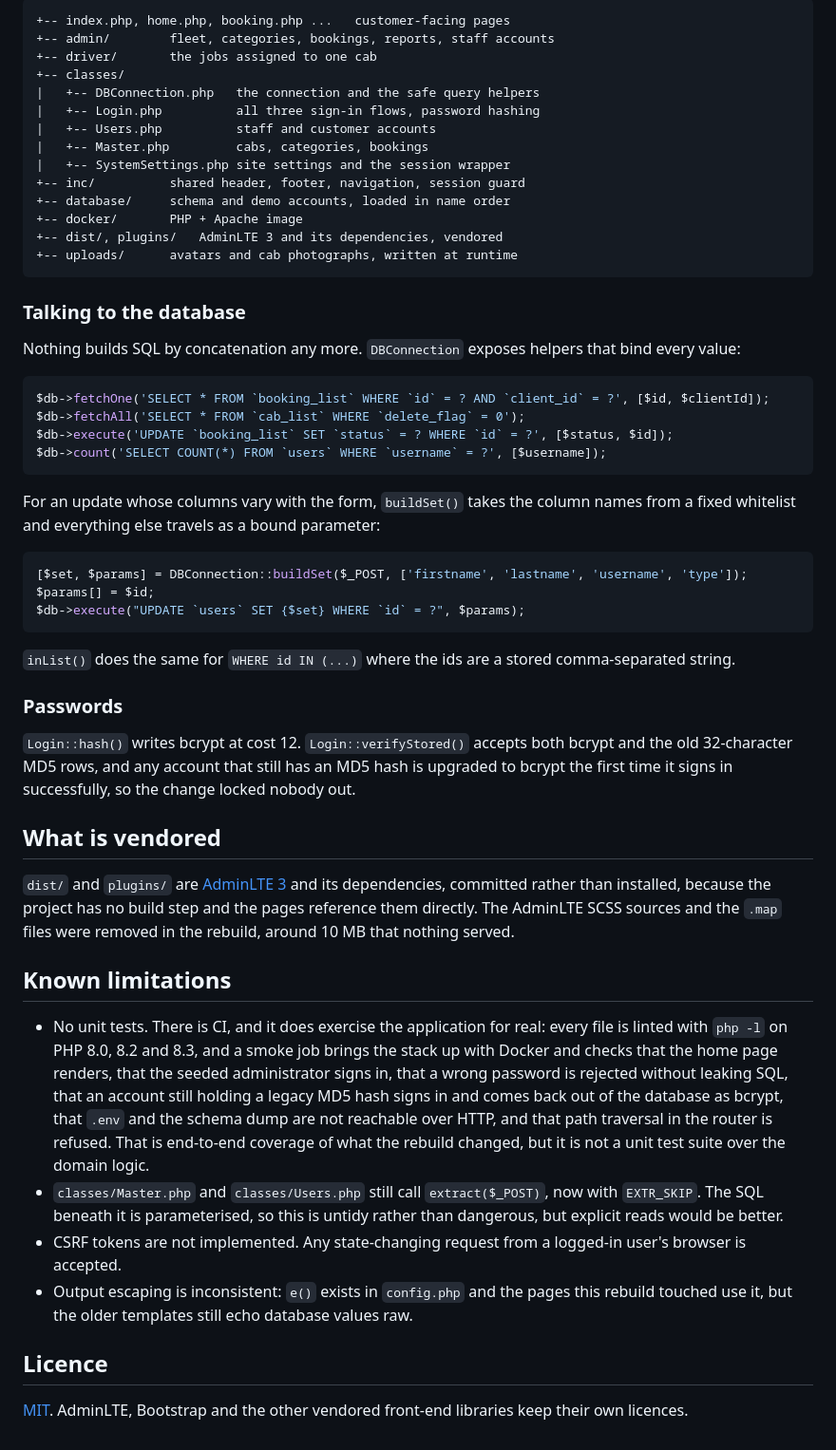
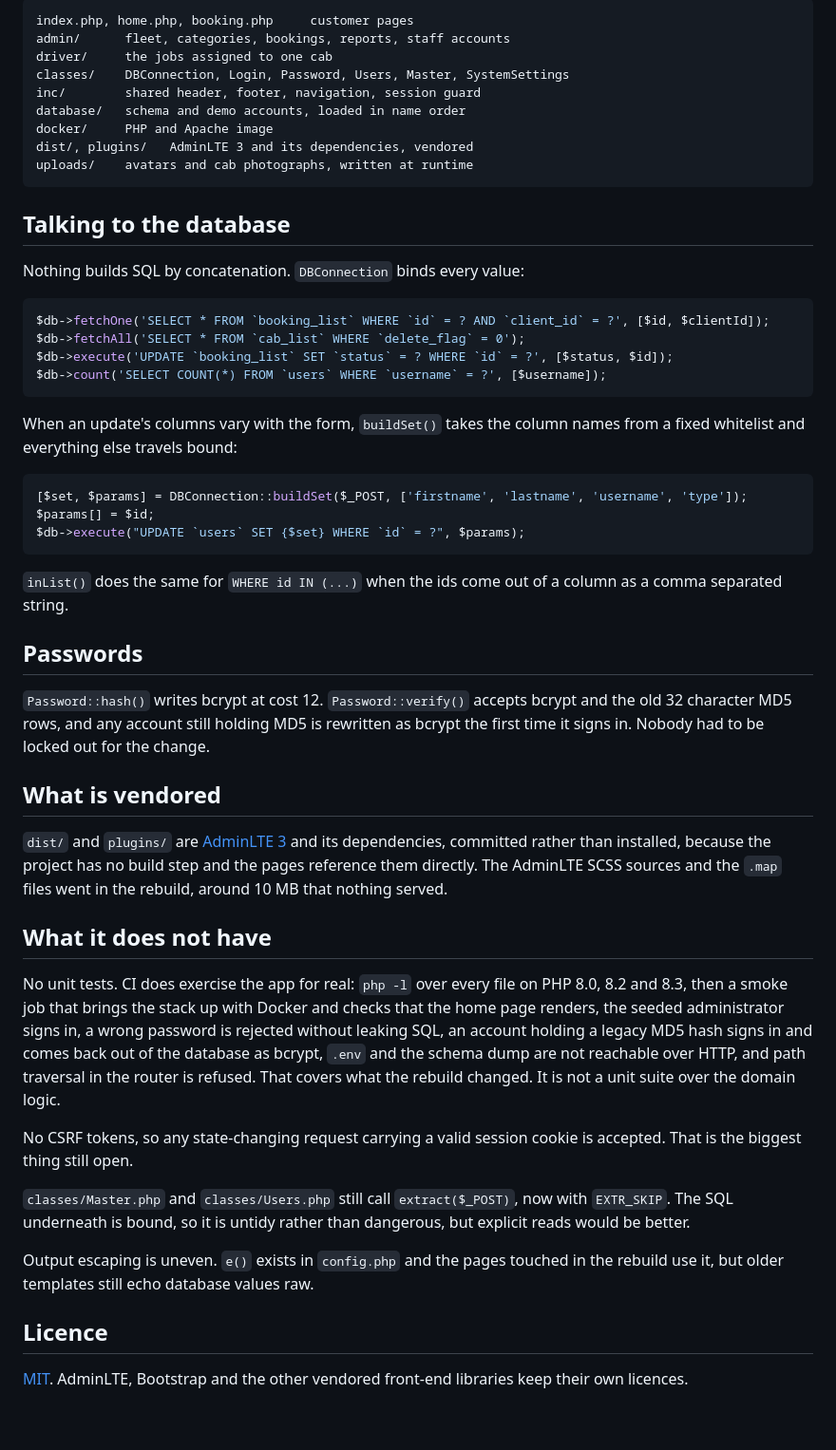
Before and after one commit to vipul21435/CabBooking-PHP, a Markdown page: README.md, the part around one of its changes. Shown at 95% size. Drawn GitHub-style.

Commit message:
Rewrite the README in my own voice

````diff
--- a/README.md
+++ b/README.md
@@ -76,25 +59,19 @@ environment variables always win, so a deployment can set them without a file.
 
 ```
-+-- index.php, home.php, booking.php ...   customer-facing pages
-+-- admin/        fleet, categories, bookings, reports, staff accounts
-+-- driver/       the jobs assigned to one cab
-+-- classes/
-|   +-- DBConnection.php   the connection and the safe query helpers
-|   +-- Login.php          all three sign-in flows, password hashing
-|   +-- Users.php          staff and customer accounts
-|   +-- Master.php         cabs, categories, bookings
-|   +-- SystemSettings.php site settings and the session wrapper
-+-- inc/          shared header, footer, navigation, session guard
-+-- database/     schema and demo accounts, loaded in name order
-+-- docker/       PHP + Apache image
-+-- dist/, plugins/   AdminLTE 3 and its dependencies, vendored
-+-- uploads/      avatars and cab photographs, written at runtime
+index.php, home.php, booking.php     customer pages
+admin/      fleet, categories, bookings, reports, staff accounts
+driver/     the jobs assigned to one cab
+classes/    DBConnection, Login, Password, Users, Master, SystemSettings
+inc/        shared header, footer, navigation, session guard
+database/   schema and demo accounts, loaded in name order
+docker/     PHP and Apache image
+dist/, plugins/   AdminLTE 3 and its dependencies, vendored
+uploads/    avatars and cab photographs, written at runtime
 ```
 
-### Talking to the database
+## Talking to the database
 
-Nothing builds SQL by concatenation any more. `DBConnection` exposes helpers
-that bind every value:
+Nothing builds SQL by concatenation. `DBConnection` binds every value:
 
 ```php
 $db->fetchOne('SELECT * FROM `booking_list` WHERE `id` = ? AND `client_id` = ?', [$id, $clientId]);
@@ -103,8 +80,7 @@ $db->execute('UPDATE `booking_list` SET `status` = ? WHERE `id` = ?', [$status,
 $db->count('SELECT COUNT(*) FROM `users` WHERE `username` = ?', [$username]);
 ```
 
-For an update whose columns vary with the form, `buildSet()` takes the column
-names from a fixed whitelist and everything else travels as a bound parameter:
+When an update's columns vary with the form, `buildSet()` takes the column names from a fixed whitelist and everything else travels bound:
 
 ```php
 [$set, $params] = DBConnection::buildSet($_POST, ['firstname', 'lastname', 'username', 'type']);
@@ -112,44 +88,26 @@ $params[] = $id;
 $db->execute("UPDATE `users` SET {$set} WHERE `id` = ?", $params);
 ```
 
-`inList()` does the same for `WHERE id IN (...)` where the ids are a stored
-comma-separated string.
+`inList()` does the same for `WHERE id IN (...)` when the ids come out of a column as a comma separated string.
 
-### Passwords
+## Passwords
 
-`Login::hash()` writes bcrypt at cost 12. `Login::verifyStored()` accepts both
-bcrypt and the old 32-character MD5 rows, and any account that still has an MD5
-hash is upgraded to bcrypt the first time it signs in successfully, so the
-change locked nobody out.
+`Password::hash()` writes bcrypt at cost 12. `Password::verify()` accepts bcrypt and the old 32 character MD5 rows, and any account still holding MD5 is rewritten as bcrypt the first time it signs in. Nobody had to be locked out for the change.
 
 ## What is vendored
 
-`dist/` and `plugins/` are [AdminLTE 3](https://adminlte.io/) and its
-dependencies, committed rather than installed, because the project has no build
-step and the pages reference them directly. The AdminLTE SCSS sources and the
-`.map` files were removed in the rebuild, around 10 MB that nothing served.
+`dist/` and `plugins/` are [AdminLTE 3](https://adminlte.io/) and its dependencies, committed rather than installed, because the project has no build step and the pages reference them directly. The AdminLTE SCSS sources and the `.map` files went in the rebuild, around 10 MB that nothing served.
 
-## Known limitations
+## What it does not have
 
-- No unit tests. There is CI, and it does exercise the application for real:
-  every file is linted with `php -l` on PHP 8.0, 8.2 and 8.3, and a smoke job
-  brings the stack up with Docker and checks that the home page renders, that
-  the seeded administrator signs in, that a wrong password is rejected without
-  leaking SQL, that an account still holding a legacy MD5 hash signs in and
-  comes back out of the database as bcrypt, that `.env` and the schema dump are
-  not reachable over HTTP, and that path traversal in the router is refused.
-  That is end-to-end coverage of what the rebuild changed, but it is not a unit
-  test suite over the domain logic.
-- `classes/Master.php` and `classes/Users.php` still call `extract($_POST)`,
-  now with `EXTR_SKIP`. The SQL beneath it is parameterised, so this is untidy
-  rather than dangerous, but explicit reads would be better.
-- CSRF tokens are not implemented. Any state-changing request from a logged-in
-  user's browser is accepted.
-- Output escaping is inconsistent: `e()` exists in `config.php` and the pages
-  this rebuild touched use it, but the older templates still echo database
-  values raw.
+No unit tests. CI does exercise the app for real: `php -l` over every file on PHP 8.0, 8.2 and 8.3, then a smoke job that brings the stack up with Docker and checks that the home page renders, the seeded administrator signs in, a wrong password is rejected without leaking SQL, an account holding a legacy MD5 hash signs in and comes back out of the database as bcrypt, `.env` and the schema dump are not reachable over HTTP, and path traversal in the router is refused. That covers what the rebuild changed. It is not a unit suite over the domain logic.
+
+No CSRF tokens, so any state-changing request carrying a valid session cookie is accepted. That is the biggest thing still open.
+
+`classes/Master.php` and `classes/Users.php` still call `extract($_POST)`, now with `EXTR_SKIP`. The SQL underneath is bound, so it is untidy rather than dangerous, but explicit reads would be better.
+
+Output escaping is uneven. `e()` exists in `config.php` and the pages touched in the rebuild use it, but older templates still echo database values raw.
 
 ## Licence
 
-[MIT](LICENSE). AdminLTE, Bootstrap and the other vendored front-end libraries
-keep their own licences.
+[MIT](LICENSE). AdminLTE, Bootstrap and the other vendored front-end libraries keep their own licences.
````
Also changed, not shown: other parts of README.md (+14 -31 lines).
